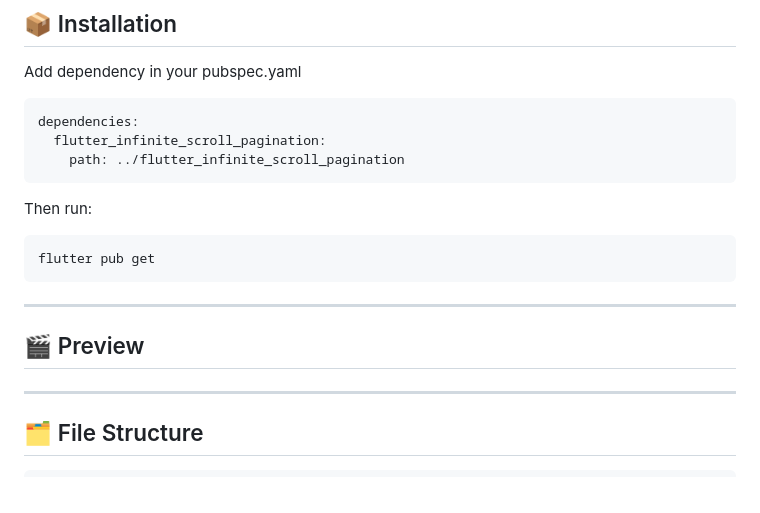
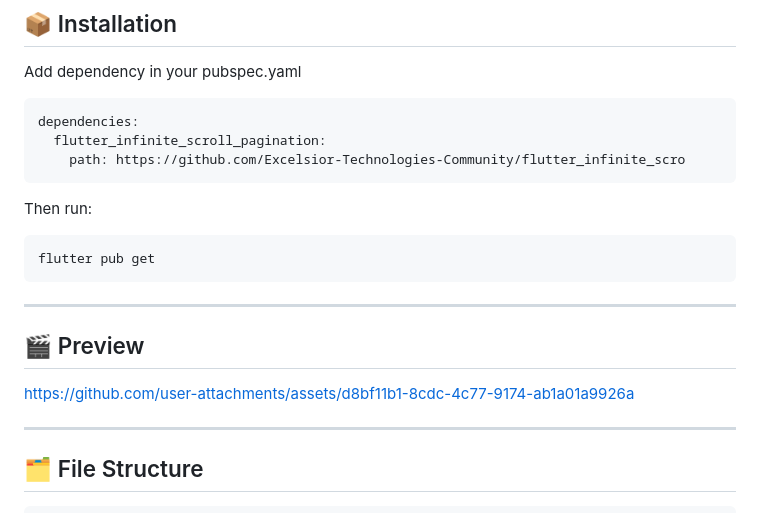
Before and after one commit to Excelsior-Technologies-Community/flutter_infinite_scroll_pagination, a Markdown page: README.md, the part around the change. Rendered like a GitHub page.

````diff
--- a/README.md
+++ b/README.md
@@ -36,7 +36,7 @@ Add dependency in your pubspec.yaml
 ```
 dependencies:
   flutter_infinite_scroll_pagination:
-    path: ../flutter_infinite_scroll_pagination
+    path: https://github.com/Excelsior-Technologies-Community/flutter_infinite_scro
 ```
 Then run:
 ```
@@ -47,10 +47,7 @@ flutter pub get
 
 ## 🎬 Preview
 
-
-
-
-
+https://github.com/user-attachments/assets/d8bf11b1-8cdc-4c77-9174-ab1a01a9926a
 
 --------------------------------------
 
````
